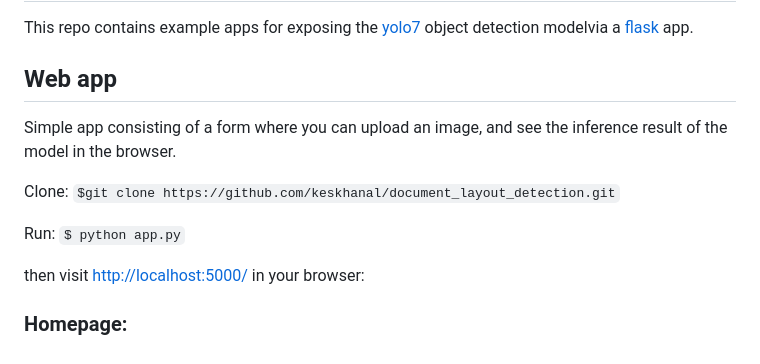
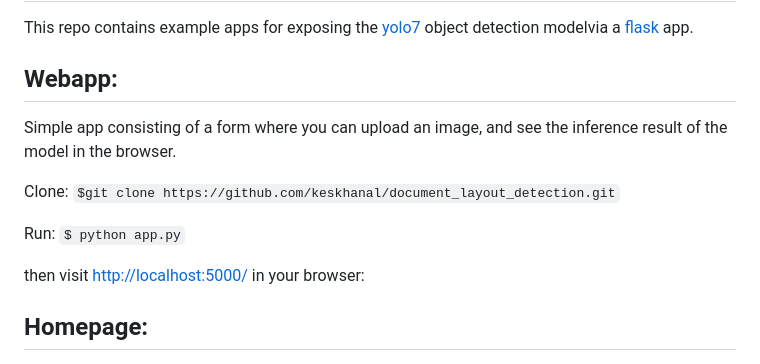
Before and after one commit to keskhanal/document_layout_detection, a Markdown page: README.md, the part around one of its changes. GitHub-like rendering.

```diff
--- a/README.md
+++ b/README.md
@@ -1,7 +1,7 @@
 # Yolov7 document layout detection model deployment using flask
 This repo contains example apps for exposing the [yolo7](https://github.com/WongKinYiu/yolov7) object detection modelvia a [flask](https://flask.palletsprojects.com/en/1.1.x/) app.
 
-## Web app
+## Webapp:
 Simple app consisting of a form where you can upload an image, and see the inference result of the model in the browser.
 
 Clone:
@@ -12,7 +12,7 @@ Run:
 
 then visit [http://localhost:5000/](http://localhost:5000/) in your browser:
 
-### Homepage:
+## Homepage:
 <p align="center">
 <img src="static/assets/result_form.jpg" width="450">
 </p>
```
Also changed, not shown: other parts of README.md (+2 -2 lines).
